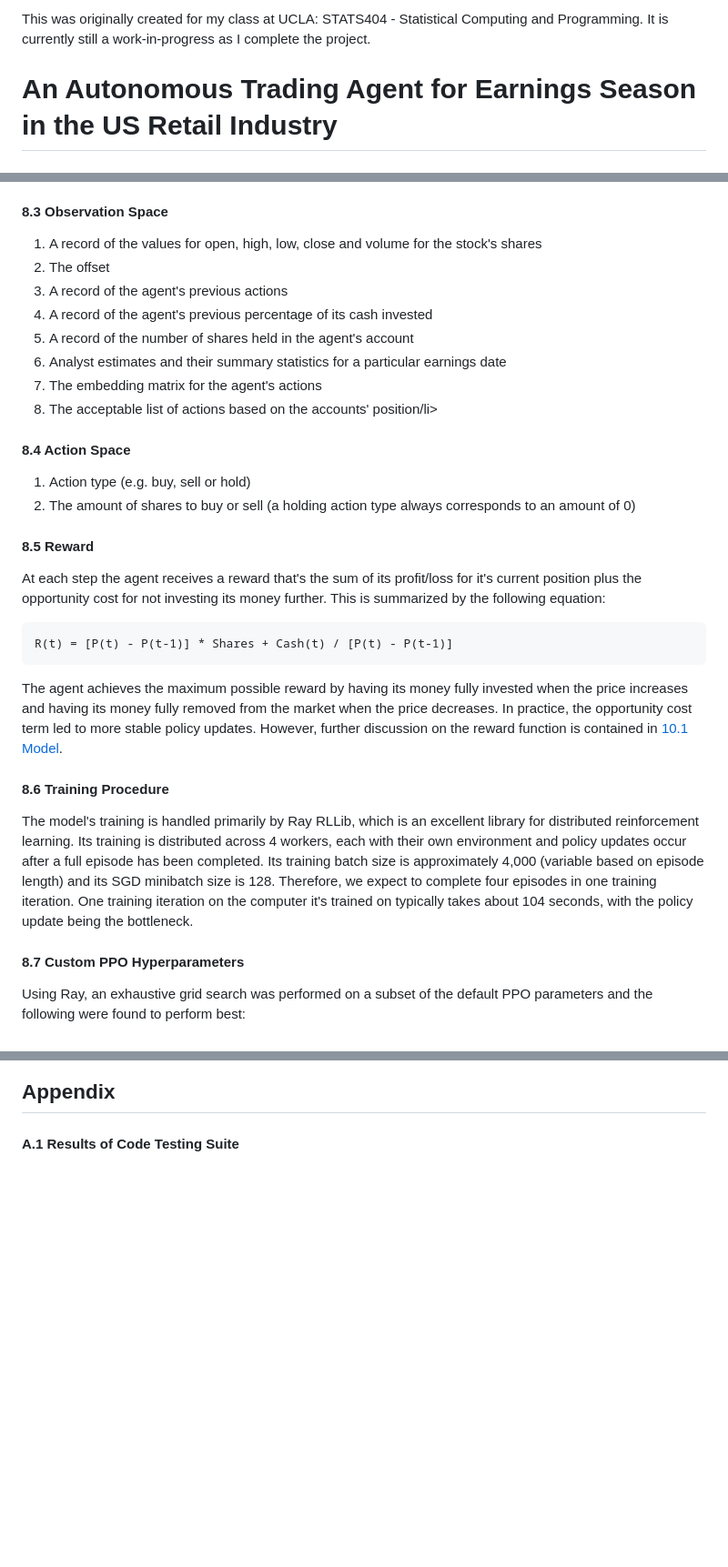
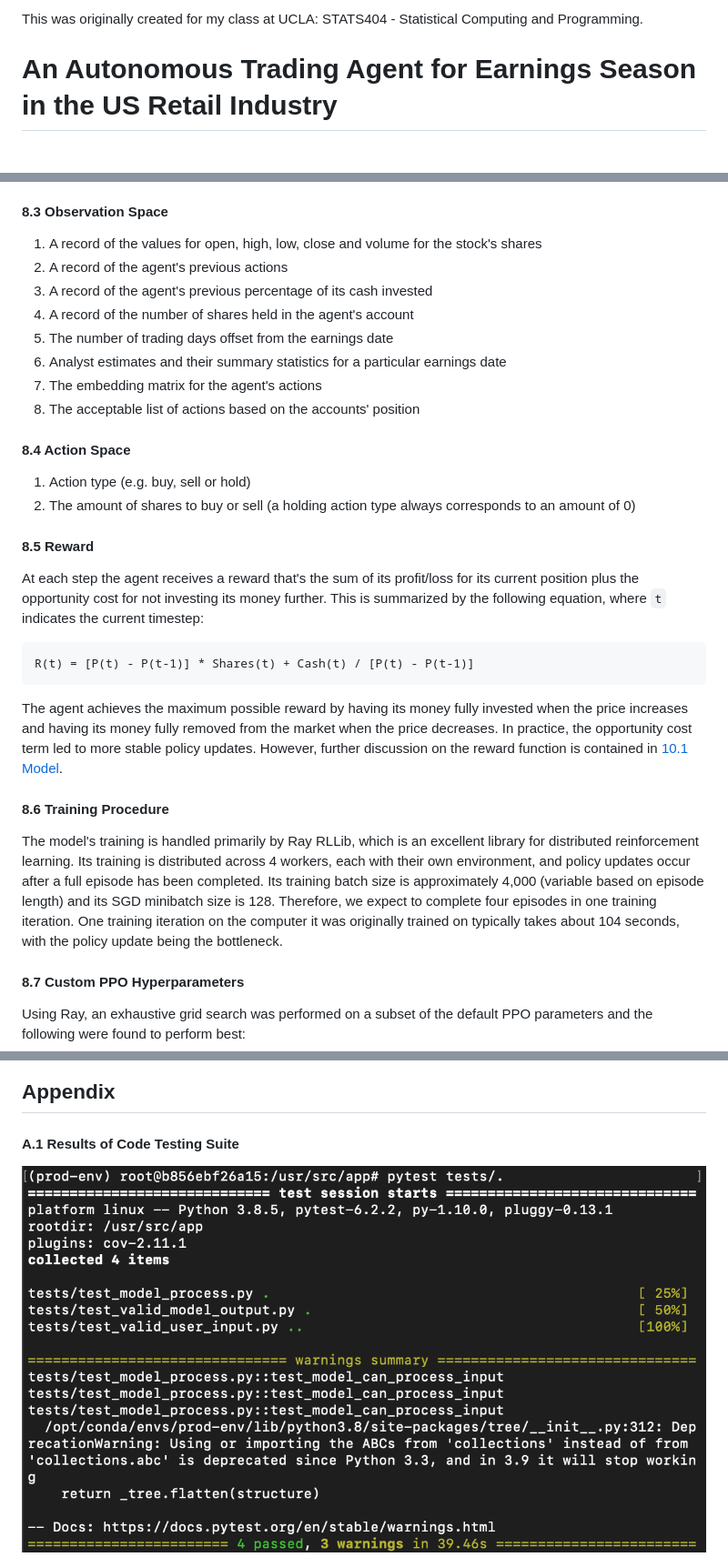
Before and after one commit to nacarbone/retail-earnings-agent, a Markdown page: README.md, 3 parts joined by grey strips. Shown at 91% size. Rendered like a GitHub page; pictures changed too: assets/test-results.png; blank space fills up the shorter version.

Commit message:
Standardize with project

````diff
--- a/README.md
+++ b/README.md
@@ -1,4 +1,4 @@
-This was originally created for my class at UCLA: STATS404 - Statistical Computing and Programming. It is currently still a work-in-progress as I complete the project.
+This was originally created for my class at UCLA: STATS404 - Statistical Computing and Programming.
 
 # An Autonomous Trading Agent for Earnings Season in the US Retail Industry
 
@@ -122,13 +122,13 @@ At each timestep, the RL model is faced with the same set of decisions as the ba
 
 <ol>
     <li>A record of the values for open, high, low, close and volume for the stock's shares</li>
-    <li>The offset
     <li>A record of the agent's previous actions</li>
     <li>A record of the agent's previous percentage of its cash invested</li>
     <li>A record of the number of shares held in the agent's account</li>
+    <li>The number of trading days offset from the earnings date</li>
     <li>Analyst estimates and their summary statistics for a particular earnings date</li>
     <li>The embedding matrix for the agent's actions</li>
-    <li>The acceptable list of actions based on the accounts' position/li>
+    <li>The acceptable list of actions based on the accounts' position</li>
 </ol>
 
 #### 8.4 Action Space
@@ -141,9 +141,9 @@ At each timestep, the RL model is faced with the same set of decisions as the ba
 
 #### 8.5 Reward
 
-At each step the agent receives a reward that's the sum of its profit/loss for it's current position plus the opportunity cost for not investing its money further. This is summarized by the following equation:
+At each step the agent receives a reward that's the sum of its profit/loss for its current position plus the opportunity cost for not investing its money further. This is summarized by the following equation, where ```t``` indicates the current timestep:
 
 ```
-R(t) = [P(t) - P(t-1)] * Shares + Cash(t) / [P(t) - P(t-1)]
+R(t) = [P(t) - P(t-1)] * Shares(t) + Cash(t) / [P(t) - P(t-1)]
 ```
 
@@ -151,7 +151,7 @@ The agent achieves the maximum possible reward by having its money fully investe
 
 #### 8.6 Training Procedure
 
-The model's training is handled primarily by Ray RLLib, which is an excellent library for distributed reinforcement learning. Its training is distributed across 4 workers, each with their own environment and policy updates occur after a full episode has been completed. Its training batch size is approximately 4,000 (variable based on episode length) and its SGD minibatch size is 128. Therefore, we expect to complete four episodes in one training iteration. One training iteration on the computer it's trained on typically takes about 104 seconds, with the policy update being the bottleneck.
+The model's training is handled primarily by Ray RLLib, which is an excellent library for distributed reinforcement learning. Its training is distributed across 4 workers, each with their own environment, and policy updates occur after a full episode has been completed. Its training batch size is approximately 4,000 (variable based on episode length) and its SGD minibatch size is 128. Therefore, we expect to complete four episodes in one training iteration. One training iteration on the computer it was originally trained on typically takes about 104 seconds, with the policy update being the bottleneck.
 
 #### 8.7 Custom PPO Hyperparameters
 
@@ -298,6 +298,8 @@ To get information on the history of the model's outputs based on the inputs its
 ## Appendix
 
 #### A.1 Results of Code Testing Suite
+
+![alt text](assets/test-results.png)
 
 ![alt text](assets/test-coverage.png)
 
````
Also changed, not shown: other parts of README.md (+20 -20 lines), 4 other files.
